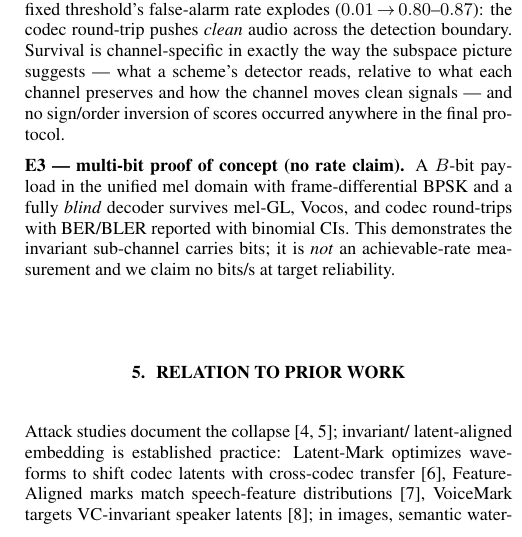
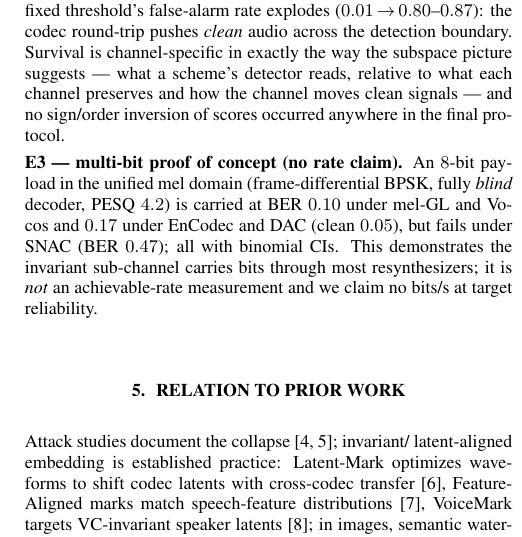
Before and after one commit to appleweiping/resynthesis-watermark-limits, a LaTeX paper (paper/main.tex): part of one column of page 3 of 4, cut so that both start at the same text. Compiled offline with pdfLaTeX.

Commit message:
E3 prose: precise BER numbers incl. SNAC failure case (was vaguely 'survives codec round-trips')
Co-Authored-By: Claude Fable 5 <noreply@anthropic.com>

```diff
--- a/paper/main.tex
+++ b/paper/main.tex
@@ -283,11 +283,12 @@ relative to what each channel preserves and how the channel moves clean signals
 and no sign/order inversion of scores occurred anywhere in the final protocol.
 
 \noindent\textbf{E3 --- multi-bit proof of concept (no rate claim).}
-A $B$-bit payload in the unified mel domain with frame-differential BPSK and a fully
-\emph{blind} decoder survives mel-GL, Vocos, and codec round-trips with BER/BLER
-reported with binomial CIs. This demonstrates the invariant sub-channel carries bits; it
-is \emph{not} an achievable-rate measurement and we claim no bits/s at target
-reliability.
+An $8$-bit payload in the unified mel domain (frame-differential BPSK, fully
+\emph{blind} decoder, PESQ $4.2$) is carried at BER $0.10$ under mel-GL and Vocos and
+$0.17$ under EnCodec and DAC (clean $0.05$), but fails under SNAC (BER $0.47$); all with
+binomial CIs. This demonstrates the invariant sub-channel carries bits through most
+resynthesizers; it is \emph{not} an achievable-rate measurement and we claim no bits/s
+at target reliability.
 
 \section{Relation to prior work}
 Attack studies document the collapse~\cite{oreilly2025shallow,wen2025sok}; invariant/
```
Also changed, not shown: paper/main.pdf.
